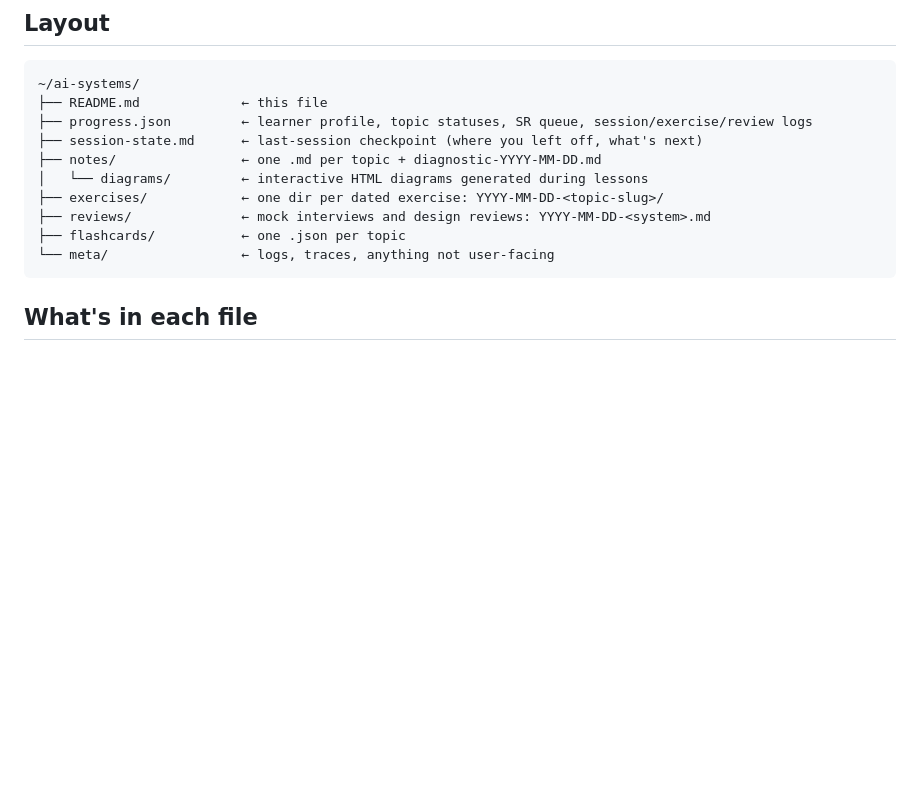
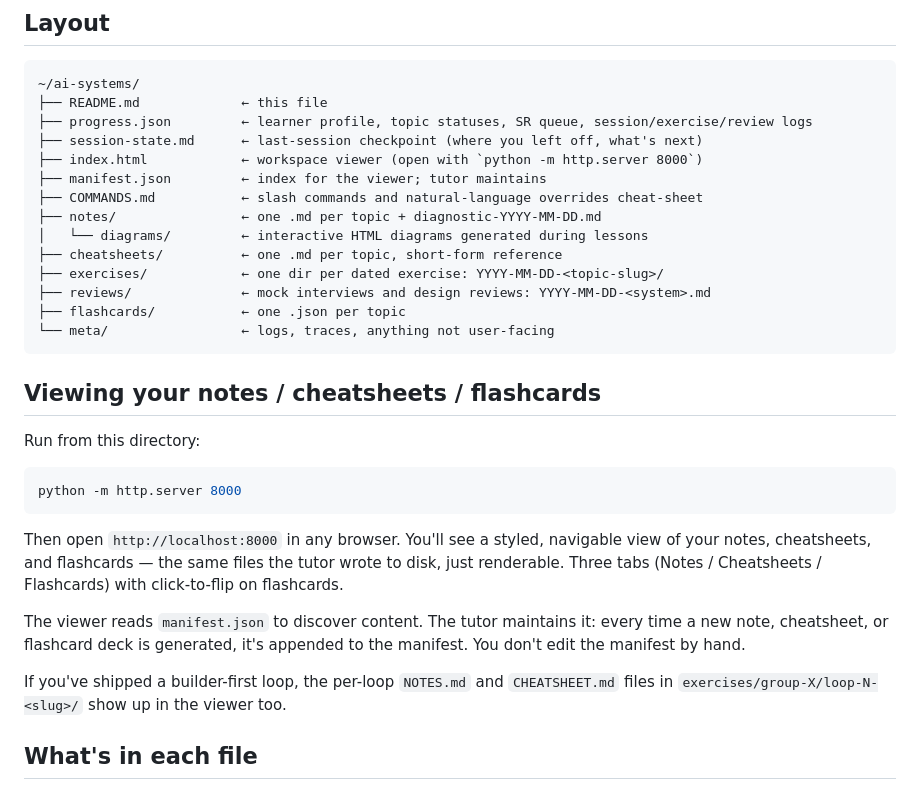
Before and after one commit to rogue-socket/ai-system-tutor, a Markdown page: assets/workspace-README.md, the part around the change. GitHub-like rendering; blank space fills up the shorter version.

Commit message:
workspace-README: document cheatsheets dir, viewer, and COMMANDS.md
- Add cheatsheets/ to the workspace tree
- Add index.html / manifest.json viewer entries
- Add COMMANDS.md entry
- New "Viewing your notes" section with python -m http.server flow

Co-Authored-By: Claude Opus 4.7 (1M context) <noreply@anthropic.com>

````diff
--- a/assets/workspace-README.md
+++ b/assets/workspace-README.md
@@ -11,13 +11,31 @@ You don't need to edit anything by hand. The skill writes here on every meaningf
 ├── README.md             ← this file
 ├── progress.json         ← learner profile, topic statuses, SR queue, session/exercise/review logs
 ├── session-state.md      ← last-session checkpoint (where you left off, what's next)
+├── index.html            ← workspace viewer (open with `python -m http.server 8000`)
+├── manifest.json         ← index for the viewer; tutor maintains
+├── COMMANDS.md           ← slash commands and natural-language overrides cheat-sheet
 ├── notes/                ← one .md per topic + diagnostic-YYYY-MM-DD.md
 │   └── diagrams/         ← interactive HTML diagrams generated during lessons
+├── cheatsheets/          ← one .md per topic, short-form reference
 ├── exercises/            ← one dir per dated exercise: YYYY-MM-DD-<topic-slug>/
 ├── reviews/              ← mock interviews and design reviews: YYYY-MM-DD-<system>.md
 ├── flashcards/           ← one .json per topic
 └── meta/                 ← logs, traces, anything not user-facing
 ```
+
+## Viewing your notes / cheatsheets / flashcards
+
+Run from this directory:
+
+```bash
+python -m http.server 8000
+```
+
+Then open `http://localhost:8000` in any browser. You'll see a styled, navigable view of your notes, cheatsheets, and flashcards — the same files the tutor wrote to disk, just renderable. Three tabs (Notes / Cheatsheets / Flashcards) with click-to-flip on flashcards.
+
+The viewer reads `manifest.json` to discover content. The tutor maintains it: every time a new note, cheatsheet, or flashcard deck is generated, it's appended to the manifest. You don't edit the manifest by hand.
+
+If you've shipped a builder-first loop, the per-loop `NOTES.md` and `CHEATSHEET.md` files in `exercises/group-X/loop-N-<slug>/` show up in the viewer too.
 
 ## What's in each file
 
````
